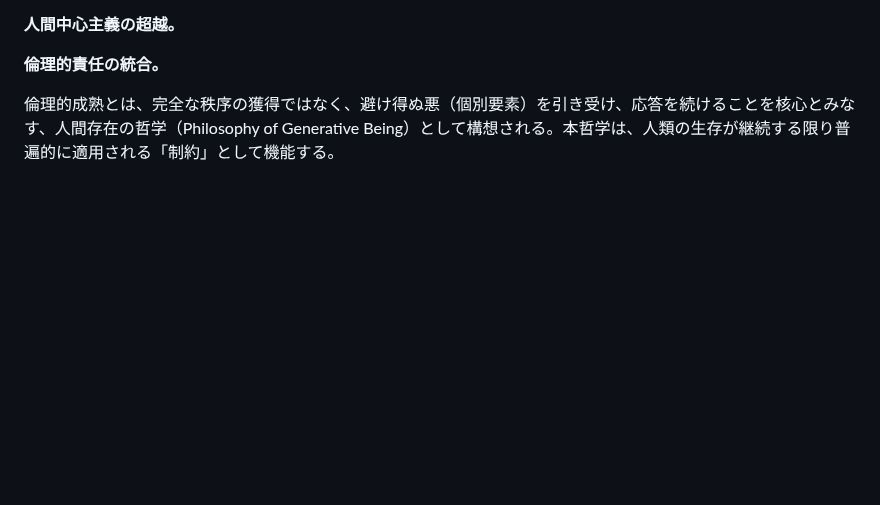
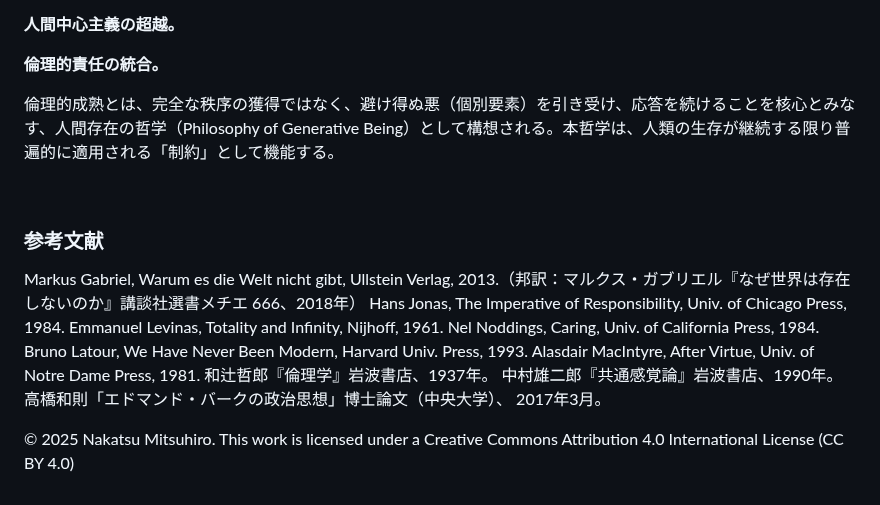
Before and after one commit to toyoashiharanonakatsukun-alt/-, a Markdown page: paper2.md, the part around the change. Drawn GitHub-style; blank space fills up the shorter version.

```diff
--- a/paper2.md
+++ b/paper2.md
@@ -716,3 +716,20 @@ RBA要請: 産業界に対し、過去の利益をすべて吐き出してでも
 **倫理的責任の統合。**
 
 倫理的成熟とは、完全な秩序の獲得ではなく、避け得ぬ悪（個別要素）を引き受け、応答を続けることを核心とみなす、人間存在の哲学（Philosophy of Generative Being）として構想される。本哲学は、人類の生存が継続する限り普遍的に適用される「制約」として機能する。
+
+
+
+
+### 参考文献
+
+Markus Gabriel, Warum es die Welt nicht gibt, Ullstein Verlag, 2013.（邦訳：マルクス・ガブリエル『なぜ世界は存在しないのか』講談社選書メチエ 666、2018年）
+Hans Jonas, The Imperative of Responsibility, Univ. of Chicago Press, 1984.
+Emmanuel Levinas, Totality and Infinity, Nijhoff, 1961.
+Nel Noddings, Caring, Univ. of California Press, 1984.
+Bruno Latour, We Have Never Been Modern, Harvard Univ. Press, 1993.
+Alasdair MacIntyre, After Virtue, Univ. of Notre Dame Press, 1981.
+和辻哲郎『倫理学』岩波書店、1937年。
+中村雄二郎『共通感覚論』岩波書店、1990年。
+高橋和則「エドマンド・バークの政治思想」博士論文（中央大学）、 2017年3月。
+
+© 2025 Nakatsu Mitsuhiro. This work is licensed under a Creative Commons Attribution 4.0 International License (CC BY 4.0)
```
